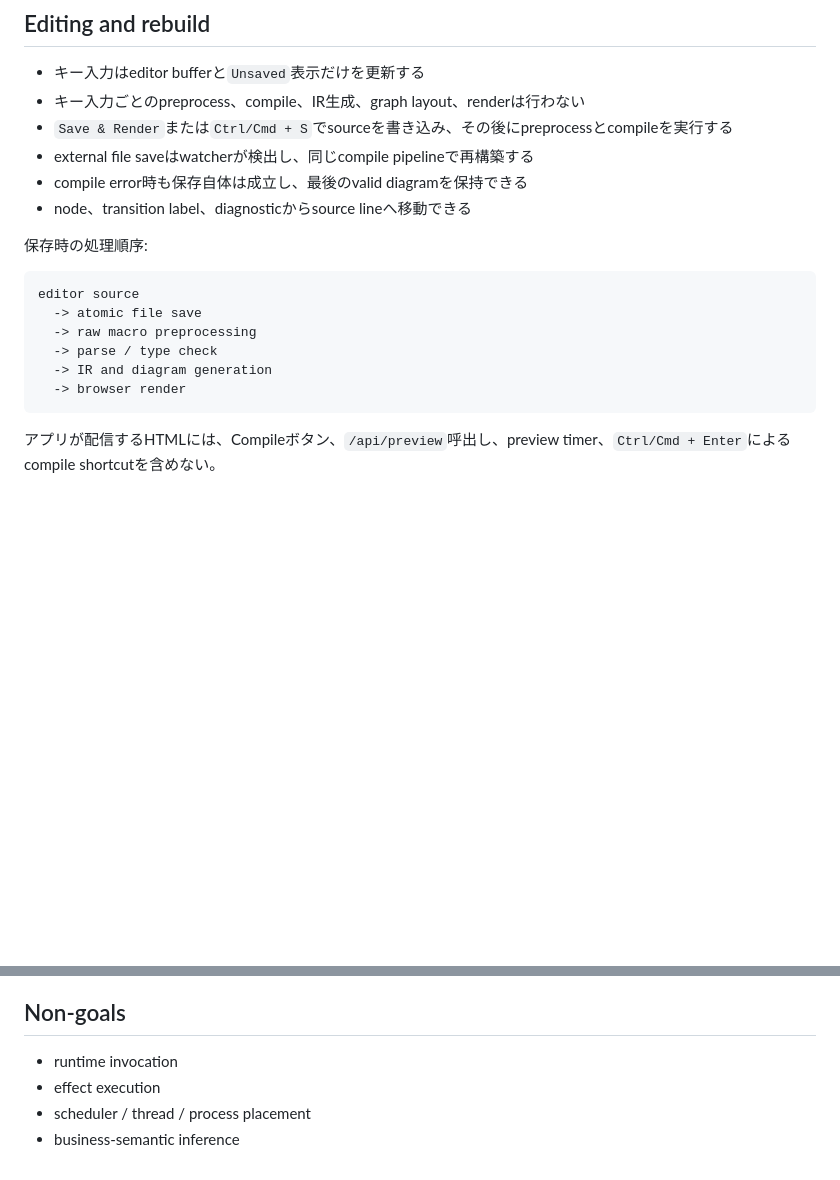
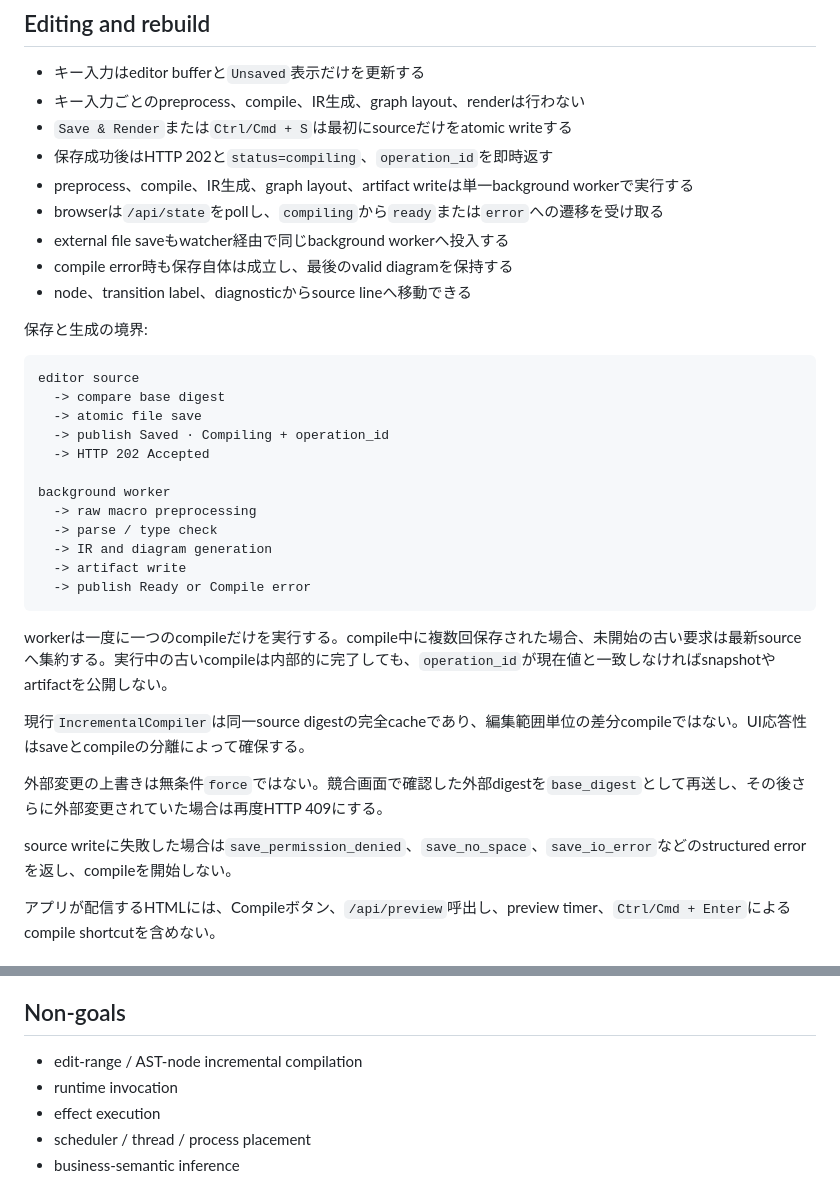
Before and after one commit to tai-calg/glyph-transpiler-rust, a Markdown page: docs/IO_STATE_APP.md, 2 parts joined by grey strips. Rendered like a GitHub page; blank space fills up the shorter version.

Commit message:
Document asynchronous Studio rebuild flow

````diff
--- a/docs/IO_STATE_APP.md
+++ b/docs/IO_STATE_APP.md
@@ -203,21 +203,38 @@ machine Motor(state:MotorState,input:Input)
 
 - キー入力はeditor bufferと`Unsaved`表示だけを更新する
 - キー入力ごとのpreprocess、compile、IR生成、graph layout、renderは行わない
-- `Save & Render`または`Ctrl/Cmd + S`でsourceを書き込み、その後にpreprocessとcompileを実行する
-- external file saveはwatcherが検出し、同じcompile pipelineで再構築する
-- compile error時も保存自体は成立し、最後のvalid diagramを保持できる
+- `Save & Render`または`Ctrl/Cmd + S`は最初にsourceだけをatomic writeする
+- 保存成功後はHTTP 202と`status=compiling`、`operation_id`を即時返す
+- preprocess、compile、IR生成、graph layout、artifact writeは単一background workerで実行する
+- browserは`/api/state`をpollし、`compiling`から`ready`または`error`への遷移を受け取る
+- external file saveもwatcher経由で同じbackground workerへ投入する
+- compile error時も保存自体は成立し、最後のvalid diagramを保持する
 - node、transition label、diagnosticからsource lineへ移動できる
 
-保存時の処理順序:
+保存と生成の境界:
 
 ```text
 editor source
+  -> compare base digest
   -> atomic file save
+  -> publish Saved · Compiling + operation_id
+  -> HTTP 202 Accepted
+
+background worker
   -> raw macro preprocessing
   -> parse / type check
   -> IR and diagram generation
-  -> browser render
+  -> artifact write
+  -> publish Ready or Compile error
 ```
+
+workerは一度に一つのcompileだけを実行する。compile中に複数回保存された場合、未開始の古い要求は最新sourceへ集約する。実行中の古いcompileは内部的に完了しても、`operation_id`が現在値と一致しなければsnapshotやartifactを公開しない。
+
+現行`IncrementalCompiler`は同一source digestの完全cacheであり、編集範囲単位の差分compileではない。UI応答性はsaveとcompileの分離によって確保する。
+
+外部変更の上書きは無条件`force`ではない。競合画面で確認した外部digestを`base_digest`として再送し、その後さらに外部変更されていた場合は再度HTTP 409にする。
+
+source writeに失敗した場合は`save_permission_denied`、`save_no_space`、`save_io_error`などのstructured errorを返し、compileを開始しない。
 
 アプリが配信するHTMLには、Compileボタン、`/api/preview`呼出し、preview timer、`Ctrl/Cmd + Enter`によるcompile shortcutを含めない。
 
@@ -250,6 +267,7 @@ JSON modelには次を含む。
 
 ## Non-goals
 
+- edit-range / AST-node incremental compilation
 - runtime invocation
 - effect execution
 - scheduler / thread / process placement
````
